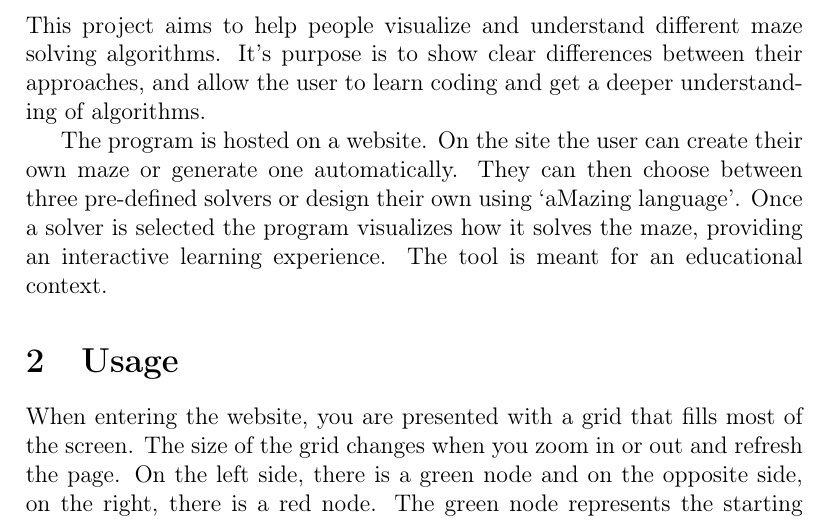
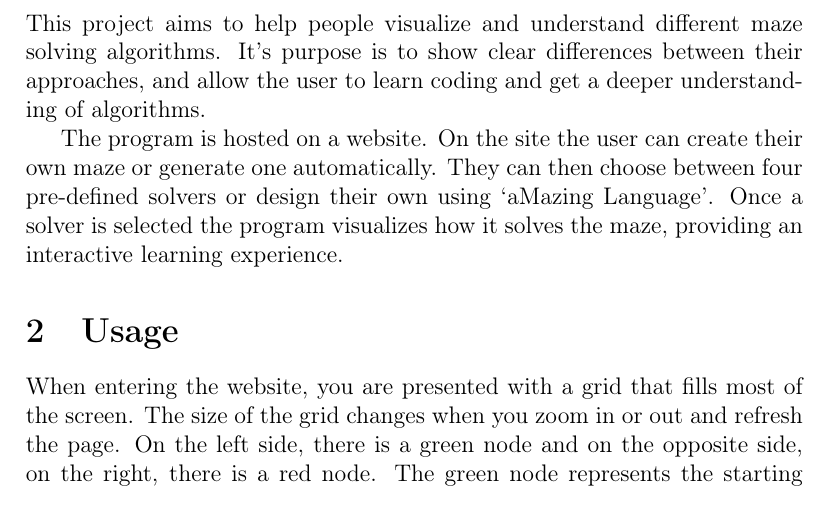
Before and after one commit to lokeig/aMazing-Solver, a LaTeX document (docs/report.tex, which reads docs/sections/introduction.tex): part of page 4 of 24, cut so that both start at the same text. Compiled offline with pdfLaTeX.

Commit message:
updated intro

```diff
--- a/docs/sections/introduction.tex
+++ b/docs/sections/introduction.tex
@@ -1,3 +1,3 @@
 This project aims to help people visualize and understand different maze solving algorithms. It’s purpose is to show clear differences between their approaches, and allow the user to learn coding and get a deeper understanding of algorithms.
 
-The program is hosted on a website. On the site the user can create their own maze or generate one automatically. They can then choose between three pre-defined solvers or design their own using ‘aMazing language’. Once a solver is selected the program visualizes how it solves the maze, providing an interactive learning experience. The tool is meant for an educational context.
+The program is hosted on a website. On the site the user can create their own maze or generate one automatically. They can then choose between four pre-defined solvers or design their own using ‘aMazing Language’. Once a solver is selected the program visualizes how it solves the maze, providing an interactive learning experience.
```
Also changed, not shown: docs/report.pdf.
